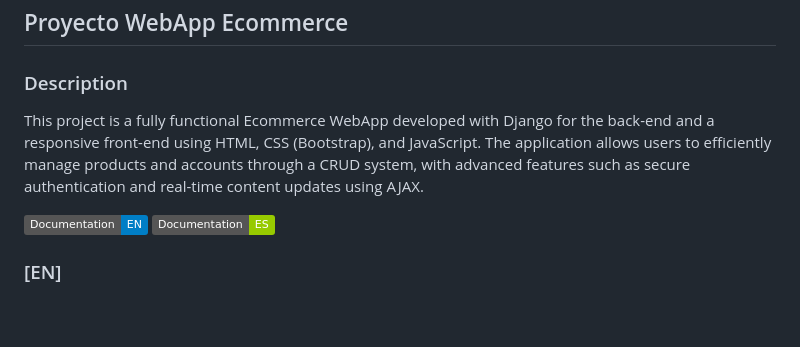
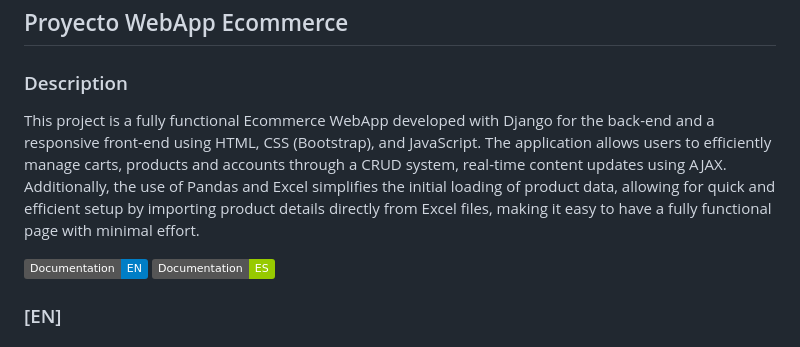
Before and after one commit to LucasCallamullo/Ecommerce-Project-w-Payments, a Markdown page: README.md, the part around the change printed below. GitHub-like rendering; badges without logos; blank space fills up the shorter version.

```diff
--- a/README.md
+++ b/README.md
@@ -1,7 +1,7 @@
 ## Proyecto WebApp Ecommerce
 
 ### Description
-This project is a fully functional Ecommerce WebApp developed with Django for the back-end and a responsive front-end using HTML, CSS (Bootstrap), and JavaScript. The application allows users to efficiently manage products and accounts through a CRUD system, with advanced features such as secure authentication and real-time content updates using AJAX.
+This project is a fully functional Ecommerce WebApp developed with Django for the back-end and a responsive front-end using HTML, CSS (Bootstrap), and JavaScript. The application allows users to efficiently manage carts, products and accounts through a CRUD system, real-time content updates using AJAX. Additionally, the use of Pandas and Excel simplifies the initial loading of product data, allowing for quick and efficient setup by importing product details directly from Excel files, making it easy to have a fully functional page with minimal effort.
 
 [![Static Badge](https://img.shields.io/badge/Documentation-EN-blue)](https://github.com/LucasCallamullo/E-commerce-App-Web/blob/main/README.md) [![Documentation ES](https://img.shields.io/badge/Documentation-ES-green)](https://github.com/LucasCallamullo/E-commerce-App-Web/blob/main/README-ES.md)
 
```
Also changed, not shown: other parts of README.md (+1 -3 lines).
